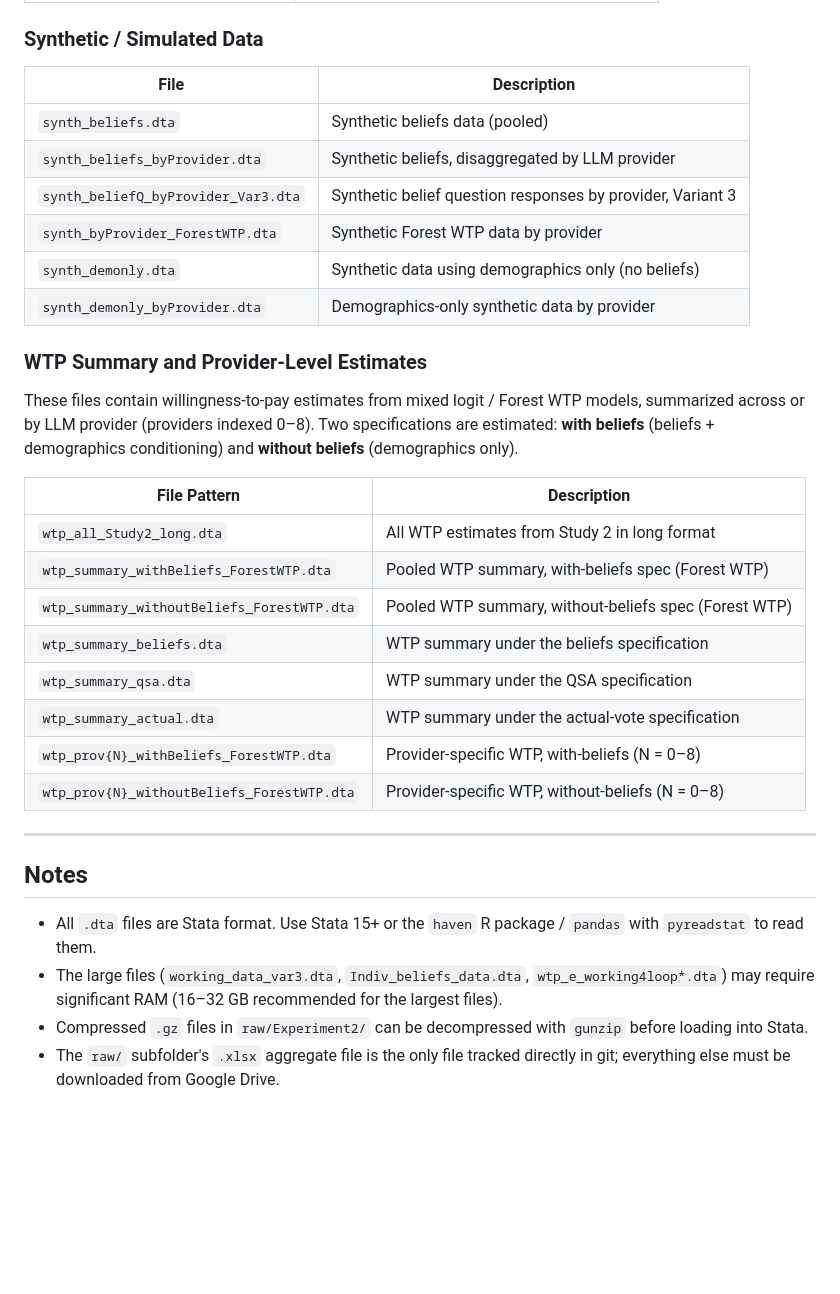
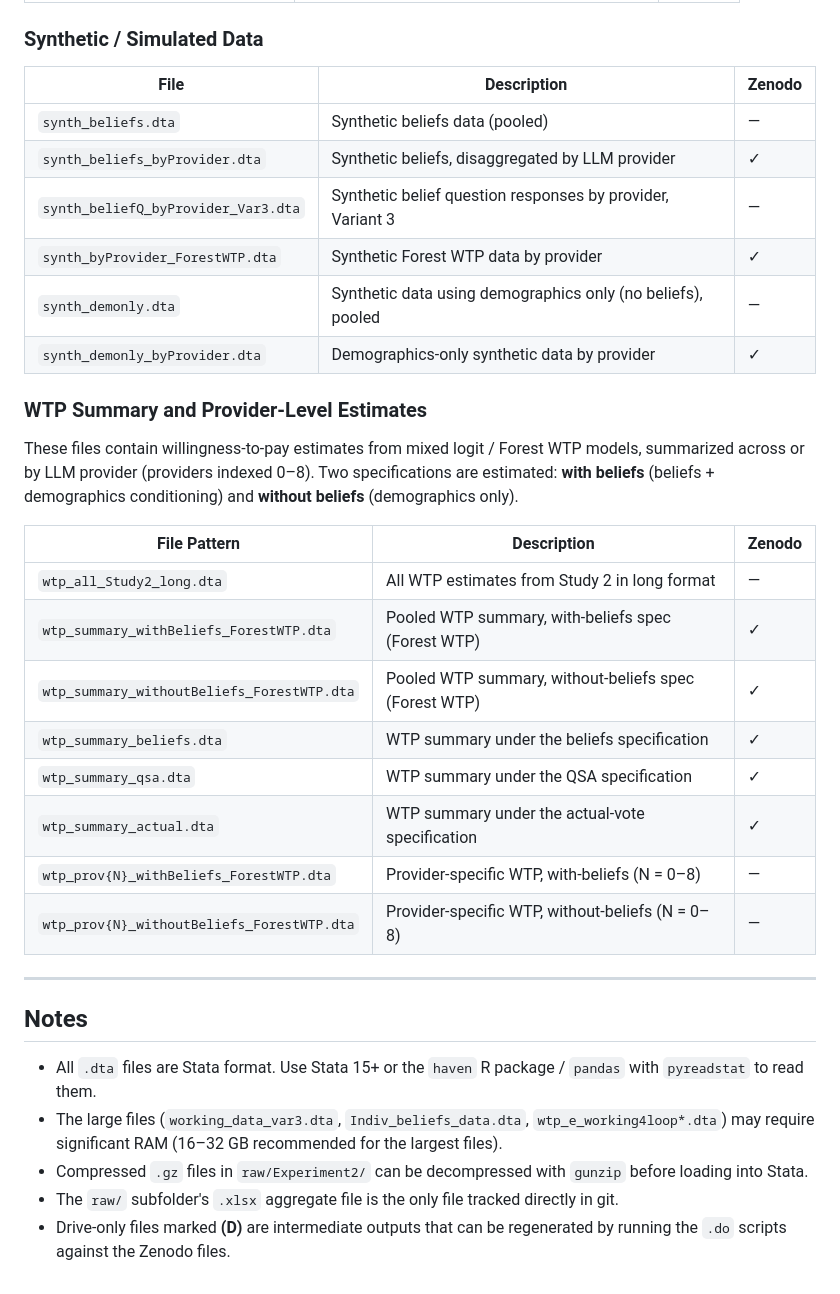
Before and after one commit to alethicresearch/synthetic-cv, a Markdown page: replication_analysis_code/data/README.md, the part around one of its changes. Drawn GitHub-style; blank space fills up the shorter version.

```diff
--- a/replication_analysis_code/data/README.md
+++ b/replication_analysis_code/data/README.md
@@ -111,29 +122,29 @@ data/
 
 ### Synthetic / Simulated Data
 
-| File | Description |
-|------|-------------|
-| `synth_beliefs.dta` | Synthetic beliefs data (pooled) |
-| `synth_beliefs_byProvider.dta` | Synthetic beliefs, disaggregated by LLM provider |
-| `synth_beliefQ_byProvider_Var3.dta` | Synthetic belief question responses by provider, Variant 3 |
-| `synth_byProvider_ForestWTP.dta` | Synthetic Forest WTP data by provider |
-| `synth_demonly.dta` | Synthetic data using demographics only (no beliefs) |
-| `synth_demonly_byProvider.dta` | Demographics-only synthetic data by provider |
+| File | Description | Zenodo |
+|------|-------------|--------|
+| `synth_beliefs.dta` | Synthetic beliefs data (pooled) | — |
+| `synth_beliefs_byProvider.dta` | Synthetic beliefs, disaggregated by LLM provider | ✓ |
+| `synth_beliefQ_byProvider_Var3.dta` | Synthetic belief question responses by provider, Variant 3 | — |
+| `synth_byProvider_ForestWTP.dta` | Synthetic Forest WTP data by provider | ✓ |
+| `synth_demonly.dta` | Synthetic data using demographics only (no beliefs), pooled | — |
+| `synth_demonly_byProvider.dta` | Demographics-only synthetic data by provider | ✓ |
 
 ### WTP Summary and Provider-Level Estimates
 
 These files contain willingness-to-pay estimates from mixed logit / Forest WTP models, summarized across or by LLM provider (providers indexed 0–8). Two specifications are estimated: **with beliefs** (beliefs + demographics conditioning) and **without beliefs** (demographics only).
 
-| File Pattern | Description |
-|---|---|
-| `wtp_all_Study2_long.dta` | All WTP estimates from Study 2 in long format |
-| `wtp_summary_withBeliefs_ForestWTP.dta` | Pooled WTP summary, with-beliefs spec (Forest WTP) |
-| `wtp_summary_withoutBeliefs_ForestWTP.dta` | Pooled WTP summary, without-beliefs spec (Forest WTP) |
-| `wtp_summary_beliefs.dta` | WTP summary under the beliefs specification |
-| `wtp_summary_qsa.dta` | WTP summary under the QSA specification |
-| `wtp_summary_actual.dta` | WTP summary under the actual-vote specification |
-| `wtp_prov{N}_withBeliefs_ForestWTP.dta` | Provider-specific WTP, with-beliefs (N = 0–8) |
-| `wtp_prov{N}_withoutBeliefs_ForestWTP.dta` | Provider-specific WTP, without-beliefs (N = 0–8) |
+| File Pattern | Description | Zenodo |
+|---|---|---|
+| `wtp_all_Study2_long.dta` | All WTP estimates from Study 2 in long format | — |
+| `wtp_summary_withBeliefs_ForestWTP.dta` | Pooled WTP summary, with-beliefs spec (Forest WTP) | ✓ |
+| `wtp_summary_withoutBeliefs_ForestWTP.dta` | Pooled WTP summary, without-beliefs spec (Forest WTP) | ✓ |
+| `wtp_summary_beliefs.dta` | WTP summary under the beliefs specification | ✓ |
+| `wtp_summary_qsa.dta` | WTP summary under the QSA specification | ✓ |
+| `wtp_summary_actual.dta` | WTP summary under the actual-vote specification | ✓ |
+| `wtp_prov{N}_withBeliefs_ForestWTP.dta` | Provider-specific WTP, with-beliefs (N = 0–8) | — |
+| `wtp_prov{N}_withoutBeliefs_ForestWTP.dta` | Provider-specific WTP, without-beliefs (N = 0–8) | — |
 
 ---
 
@@ -142,4 +153,5 @@ These files contain willingness-to-pay estimates from mixed logit / Forest WTP m
 - All `.dta` files are Stata format. Use Stata 15+ or the `haven` R package / `pandas` with `pyreadstat` to read them.
 - The large files (`working_data_var3.dta`, `Indiv_beliefs_data.dta`, `wtp_e_working4loop*.dta`) may require significant RAM (16–32 GB recommended for the largest files).
 - Compressed `.gz` files in `raw/Experiment2/` can be decompressed with `gunzip` before loading into Stata.
-- The `raw/` subfolder's `.xlsx` aggregate file is the only file tracked directly in git; everything else must be downloaded from Google Drive.
+- The `raw/` subfolder's `.xlsx` aggregate file is the only file tracked directly in git.
+- Drive-only files marked **(D)** are intermediate outputs that can be regenerated by running the `.do` scripts against the Zenodo files.
```
Also changed, not shown: other parts of replication_analysis_code/data/README.md (+81 -70 lines), README.md (+9 -2 lines), replication_analysis_code/README.md (+12 -3 lines).
